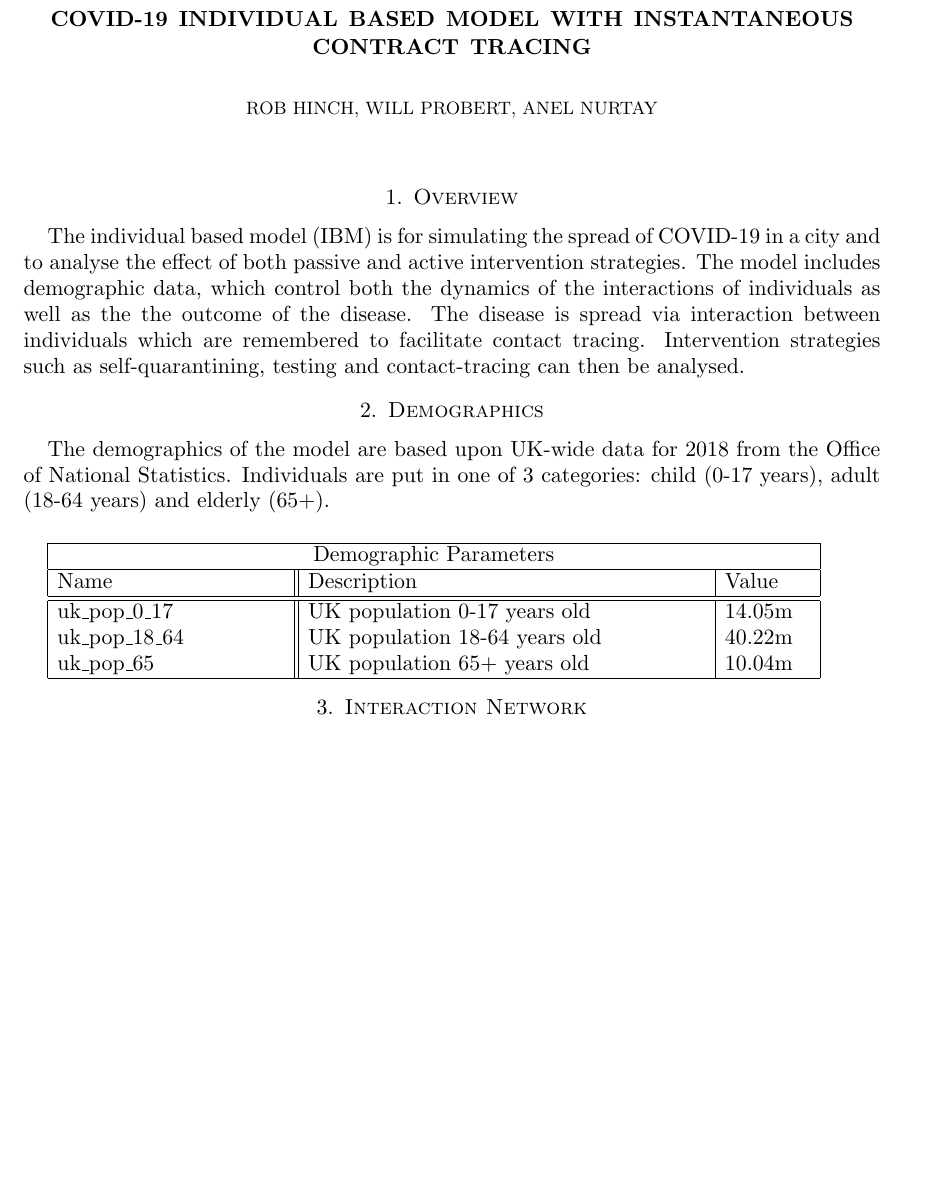
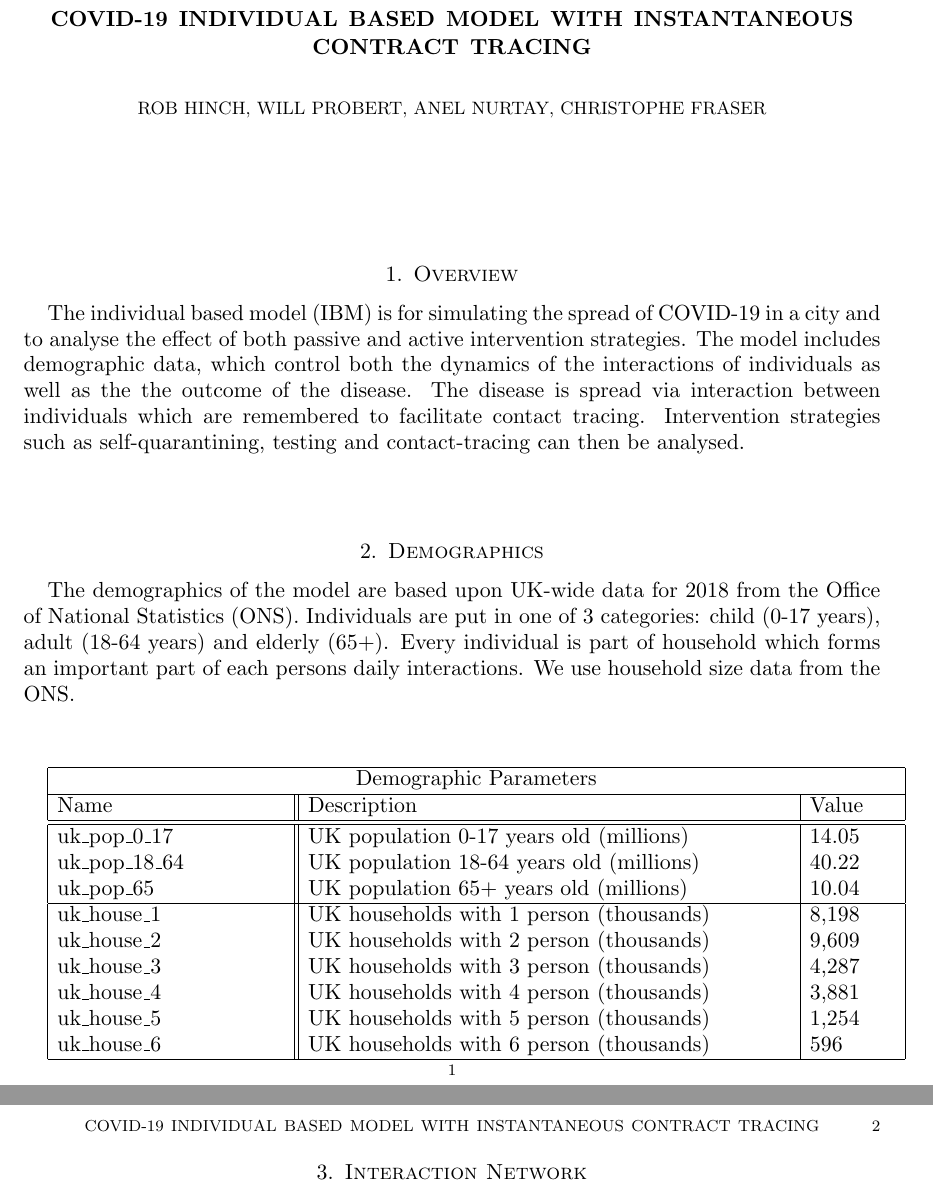
Before and after one commit to BDI-pathogens/OpenABM-Covid19, a LaTeX paper (documentation/covid19_model.tex): part of the page before the commit and two parts of pages 1 and 2 of 2 after it, the two joined at a grey line, cut so that both start at the same text, the shorter picture padded with empty space. Compiled offline with pdfLaTeX.

Commit message:
Add household data to the documentation

```diff
--- a/documentation/covid19_model.tex
+++ b/documentation/covid19_model.tex
@@ -12,7 +12,7 @@
 
 
 \title{COVID-19 Individual Based Model  with Instantaneous Contract Tracing}
-\author{Rob Hinch, Will Probert, Anel Nurtay}
+\author{Rob Hinch, Will Probert, Anel Nurtay, Christophe Fraser}
 %\date{}							% Activate to display a given date or no date
 
 \begin{document}
@@ -26,20 +26,29 @@ Intervention strategies such as self-quarantining, testing and contact-tracing c
 
 \section{Demographics}
 
-The demographics of the model are based upon UK-wide data for 2018 from the Office of National Statistics.
+The demographics of the model are based upon UK-wide data for 2018 from the Office of National Statistics (ONS).
 Individuals are put in one of 3 categories: child (0-17 years), adult (18-64 years) and elderly (65+).
+Every individual is part of household which forms an important part of each persons daily interactions.
+We use household size data from the ONS.
 
-\medskip \medskip \medskip
-\begin{tabular}{ |p{4cm}||p{7cm}|p{1.5cm}|  }
+\medskip \medskip
+\begin{tabular}{ |p{4cm}||p{8.5cm}|p{1.5cm}|  }
  \hline
  \multicolumn{3}{|c|}{Demographic Parameters} \\
  \hline
  Name   & Description & Value \\
  \hline
  \hline
-uk\us pop\us 0\us 17    & UK population 0-17 years old     & 14.05m \\
-uk\us pop\us 18\us 64  & UK population 18-64 years old   & 40.22m \\
-uk\us pop\us 65        & UK population 65+ years old      & 10.04m \\
+uk\us pop\us 0\us 17    & UK population 0-17 years old  (millions)  & 14.05 \\
+uk\us pop\us 18\us 64  & UK population 18-64 years old  (millions)  & 40.22 \\
+uk\us pop\us 65        & UK population 65+ years old (millions)       & 10.04 \\
+ \hline
+uk\us house\us1 & UK households with 1 person (thousands) & 8,198 \\
+uk\us house\us2 & UK households with 2 person (thousands) & 9,609 \\
+uk\us house\us3 & UK households with 3 person (thousands) & 4,287 \\
+uk\us house\us4 & UK households with 4 person (thousands) & 3,881 \\
+uk\us house\us5 & UK households with 5 person (thousands) & 1,254 \\
+uk\us house\us6 & UK households with 6 person (thousands) & 596 \\
  \hline
 \end{tabular}
 
```
Also changed, not shown: documentation/covid19_model.pdf.
